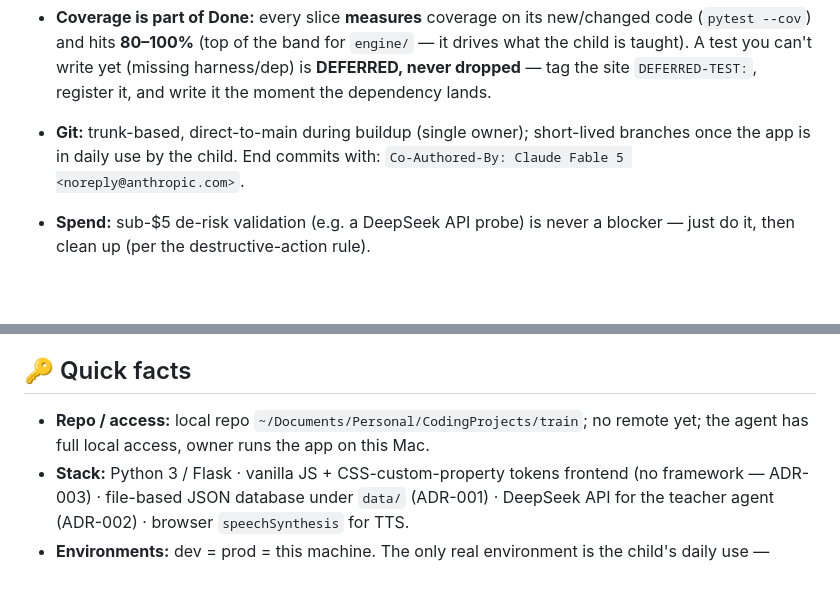
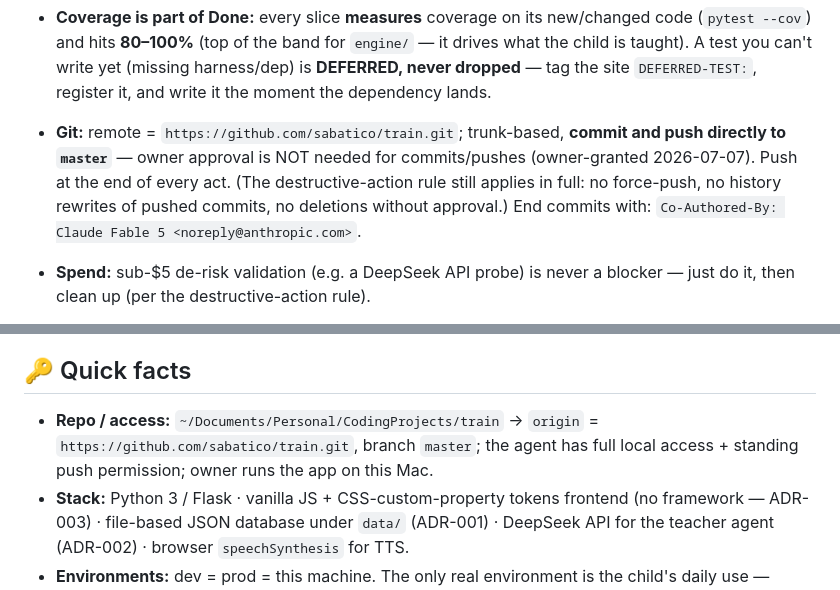
Before and after one commit to sabatico/train, a Markdown page: CLAUDE.md, 2 parts joined by grey strips. Drawn GitHub-style; blank space fills up the shorter version.

```diff
--- a/CLAUDE.md
+++ b/CLAUDE.md
@@ -28,7 +28,7 @@ Led by an AI lead agent + spawned role sub-agents; the human owner (the parent)
   - **Max context to every spawned agent.** Skimpy prompts cause most agent mistakes: every spawn gets the full relevant context — the frozen contract, the actual file contents it must match, `PLAN.md`/`DESIGN_BRIEF.md` excerpts that govern the slice, an existing exemplar (e.g. a neighboring module or test file), the invariants, and the DoD. Don't summarize what you can paste.
   - A **scribe** (cheap model or the lead inline) documents each finished item into the running files.
 - **Coverage is part of Done:** every slice **measures** coverage on its new/changed code (`pytest --cov`) and hits **80–100%** (top of the band for `engine/` — it drives what the child is taught). A test you can't write yet (missing harness/dep) is **DEFERRED, never dropped** — tag the site `DEFERRED-TEST:`, register it, and write it the moment the dependency lands.
-- **Git:** trunk-based, direct-to-main during buildup (single owner); short-lived branches once the app is in daily use by the child. End commits with: `Co-Authored-By: Claude Fable 5 <noreply@anthropic.com>`.
+- **Git:** remote = `https://github.com/sabatico/train.git`; trunk-based, **commit and push directly to `master`** — owner approval is NOT needed for commits/pushes (owner-granted 2026-07-07). Push at the end of every act. (The destructive-action rule still applies in full: no force-push, no history rewrites of pushed commits, no deletions without approval.) End commits with: `Co-Authored-By: Claude Fable 5 <noreply@anthropic.com>`.
 - **Spend:** sub-$5 de-risk validation (e.g. a DeepSeek API probe) is never a blocker — just do it, then clean up (per the destructive-action rule).
 - **"Quality review" = run the SOP (`docs/sops/quality-review.md`):** review ALL code since the last `quality-review:` commit across 3 axes (code quality / tests+coverage / observability); lead leads + an **independent second reviewer**; lead **judges** each finding; resolve; verify green; commit with the `quality-review:` prefix.
 - **Maintain state — no stale docs (check at the end of EVERY act, before yielding):** update ALL of these "running files" for anything the work changed (mandatory, exactly like ONBOARDING — don't wait for "session end"):
@@ -48,7 +48,7 @@ Led by an AI lead agent + spawned role sub-agents; the human owner (the parent)
 6. Committed with a clear message.
 
 ## 🔑 Quick facts
-- **Repo / access:** local repo `~/Documents/Personal/CodingProjects/train`; no remote yet; the agent has full local access, owner runs the app on this Mac.
+- **Repo / access:** `~/Documents/Personal/CodingProjects/train` → `origin` = `https://github.com/sabatico/train.git`, branch `master`; the agent has full local access + standing push permission; owner runs the app on this Mac.
 - **Stack:** Python 3 / Flask · vanilla JS + CSS-custom-property tokens frontend (no framework — ADR-003) · file-based JSON database under `data/` (ADR-001) · DeepSeek API for the teacher agent (ADR-002) · browser `speechSynthesis` for TTS.
 - **Environments:** dev = prod = this machine. The only real environment is the child's daily use — `data/` is production data from the first real session onward.
 - **Toolchains & non-obvious knobs:** Python via `python3`; venv at `.venv/`; run `flask --app app run --debug`; tests `pytest --cov`. TTS quality differs per browser — test dictation in the browser the child actually uses (Safari and Chrome voices differ).
```
Also changed, not shown: CONVENTIONS.md (+1 -1 lines), docs/ONBOARDING.md (+1 -0 lines).
